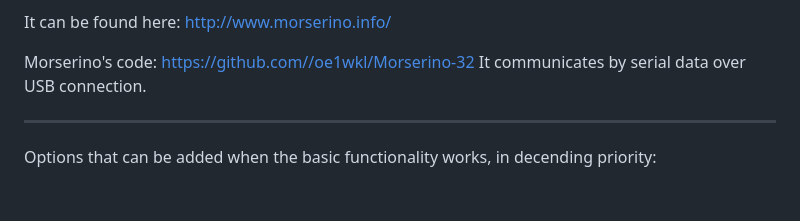
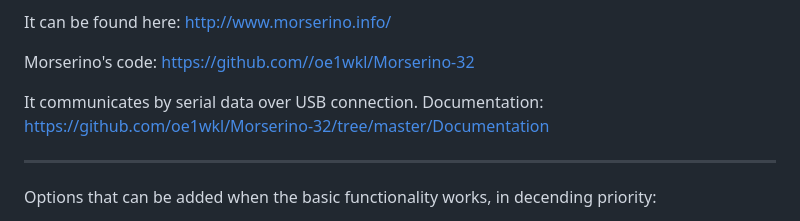
Before and after one commit to Supermagnum/SuperKoch, a Markdown page: README.md, the part around the change. Rendered like a GitHub page; blank space fills up the shorter version.

Commit message:
Update README.md
Added link to documentation.

```diff
--- a/README.md
+++ b/README.md
@@ -92,7 +92,10 @@ It must have a Graphical user interface and be compatible with morserino as top
 It can be found here: http://www.morserino.info/
 
 Morserino's code: https://github.com//oe1wkl/Morserino-32
+
 It communicates by serial data over USB connection.
+Documentation: https://github.com/oe1wkl/Morserino-32/tree/master/Documentation
+
 
 
 ------------------
```
